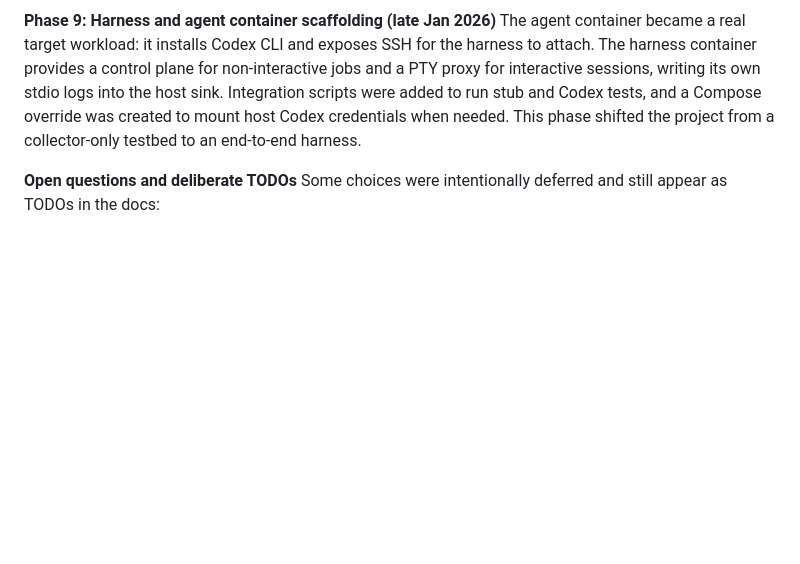
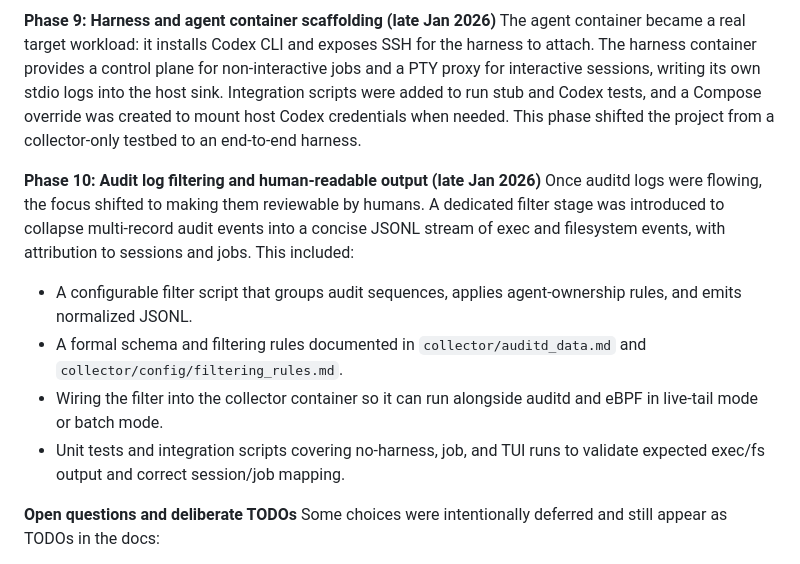
Before and after one commit to scottmaran/lux, a Markdown page: HISTORY.md, the part around the change. Rendered like a GitHub page; blank space fills up the shorter version.

```diff
--- a/HISTORY.md
+++ b/HISTORY.md
@@ -53,6 +53,13 @@ Subsequent iterations expanded coverage: sendmsg/recvmsg, TCP DNS parsing, /proc
 **Phase 9: Harness and agent container scaffolding (late Jan 2026)**
 The agent container became a real target workload: it installs Codex CLI and exposes SSH for the harness to attach. The harness container provides a control plane for non-interactive jobs and a PTY proxy for interactive sessions, writing its own stdio logs into the host sink. Integration scripts were added to run stub and Codex tests, and a Compose override was created to mount host Codex credentials when needed. This phase shifted the project from a collector-only testbed to an end-to-end harness.
 
+**Phase 10: Audit log filtering and human-readable output (late Jan 2026)**
+Once auditd logs were flowing, the focus shifted to making them reviewable by humans. A dedicated filter stage was introduced to collapse multi-record audit events into a concise JSONL stream of exec and filesystem events, with attribution to sessions and jobs. This included:
+- A configurable filter script that groups audit sequences, applies agent-ownership rules, and emits normalized JSONL.
+- A formal schema and filtering rules documented in `collector/auditd_data.md` and `collector/config/filtering_rules.md`.
+- Wiring the filter into the collector container so it can run alongside auditd and eBPF in live-tail mode or batch mode.
+- Unit tests and integration scripts covering no-harness, job, and TUI runs to validate expected exec/fs output and correct session/job mapping.
+
 **Open questions and deliberate TODOs**
 Some choices were intentionally deferred and still appear as TODOs in the docs:
 - Stable log schema contract and deterministic merge/ordering rules.
```
Also changed, not shown: dev_log.md (+19 -1 lines).
